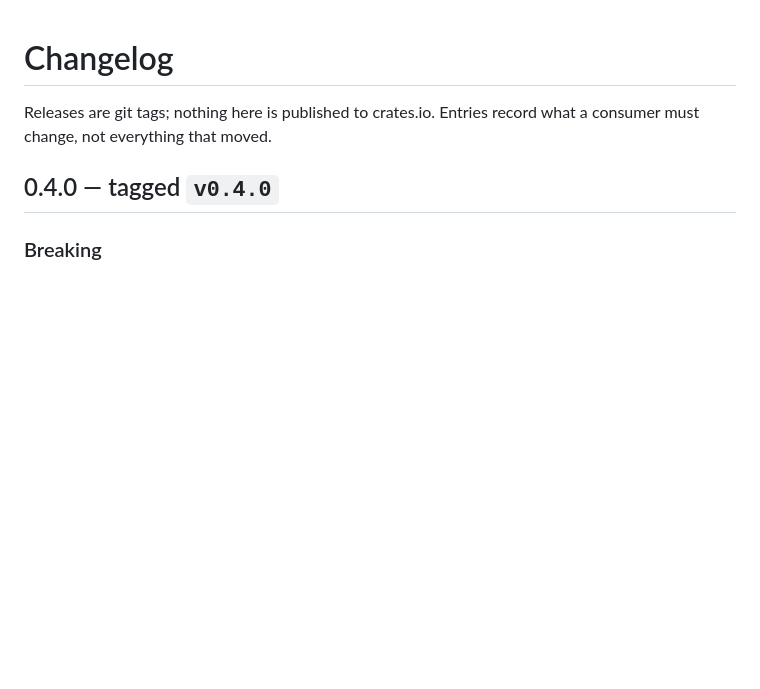
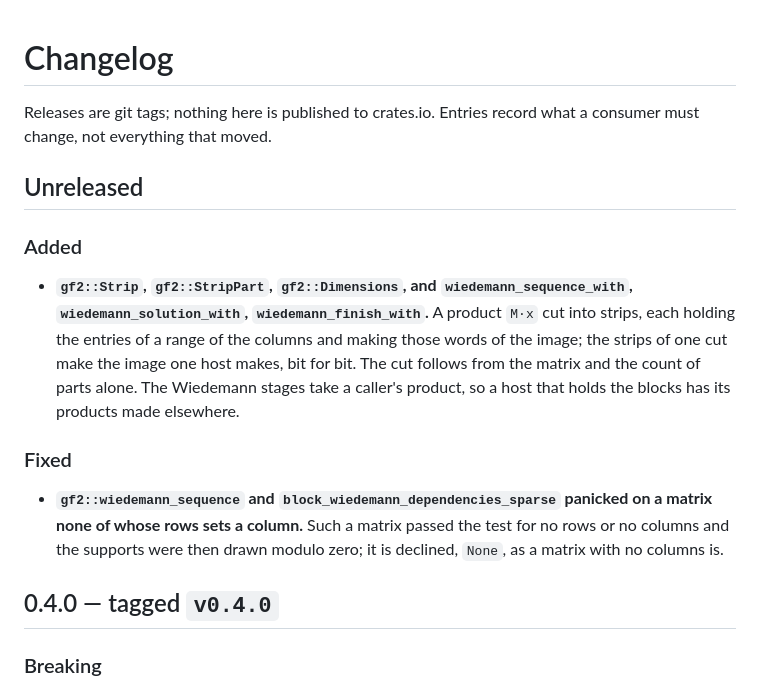
Before and after one commit to darrelllong/rump, a Markdown page: CHANGELOG.md, the part around the change. Drawn GitHub-style; blank space fills up the shorter version.

Commit message:
CHANGELOG: the product in strips and the stages that take a caller's product, and the sequence's refusal of a matrix with no entry.

```diff
--- a/CHANGELOG.md
+++ b/CHANGELOG.md
@@ -2,6 +2,27 @@
 
 Releases are git tags; nothing here is published to crates.io. Entries record
 what a consumer must change, not everything that moved.
+
+## Unreleased
+
+### Added
+
+- **`gf2::Strip`, `gf2::StripPart`, `gf2::Dimensions`, and
+  `wiedemann_sequence_with`, `wiedemann_solution_with`,
+  `wiedemann_finish_with`.** A product `M·x` cut into strips, each holding
+  the entries of a range of the columns and making those words of the
+  image; the strips of one cut make the image one host makes, bit for
+  bit. The cut follows from the matrix and the count of parts alone. The
+  Wiedemann stages take a caller's product, so a host that holds the
+  blocks has its products made elsewhere.
+
+### Fixed
+
+- **`gf2::wiedemann_sequence` and `block_wiedemann_dependencies_sparse`
+  panicked on a matrix none of whose rows sets a column.** Such a matrix
+  passed the test for no rows or no columns and the supports were then
+  drawn modulo zero; it is declined, `None`, as a matrix with no columns
+  is.
 
 ## 0.4.0 — tagged `v0.4.0`
 
```
